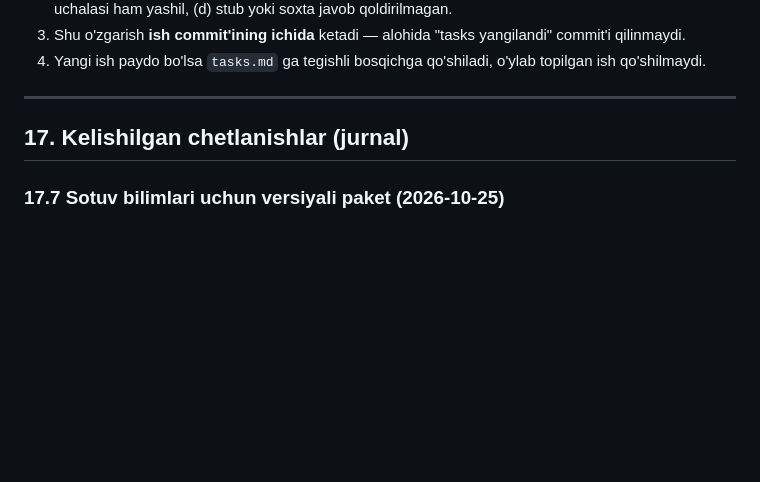
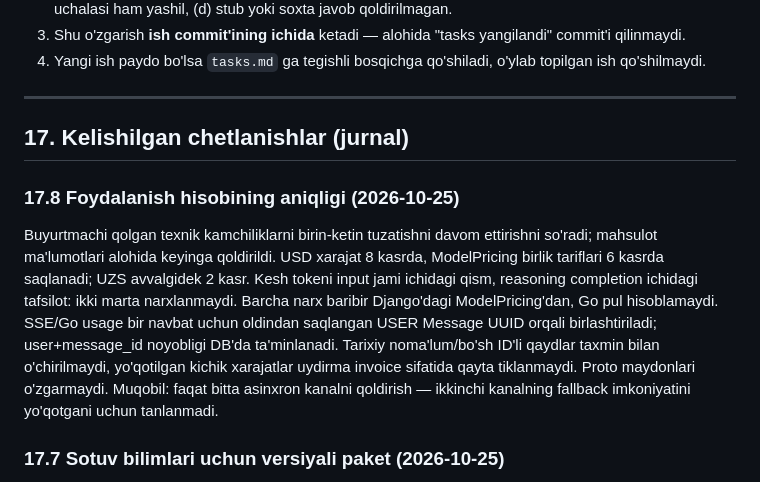
Before and after one commit to muhammadvadud/alora-backend, a Markdown page: rules.md, the part around the change. GitHub-like rendering; blank space fills up the shorter version.

Commit message:
docs(hisob): foydalanish aniqligi va yagona navbat kelishildi

```diff
--- a/rules.md
+++ b/rules.md
@@ -348,6 +348,21 @@ tannarx maydoni faqat admin uchun ochiq qilindi.
 
 ## 17. Kelishilgan chetlanishlar (jurnal)
 
+### 17.8 Foydalanish hisobining aniqligi (2026-10-25)
+
+Buyurtmachi qolgan texnik kamchiliklarni birin-ketin tuzatishni davom
+ettirishni so'radi; mahsulot ma'lumotlari alohida keyinga qoldirildi.
+USD xarajat 8 kasrda, ModelPricing birlik tariflari 6 kasrda saqlanadi;
+UZS avvalgidek 2 kasr. Kesh tokeni input jami ichidagi qism, reasoning
+completion ichidagi tafsilot: ikki marta narxlanmaydi. Barcha narx baribir
+Django'dagi ModelPricing'dan, Go pul hisoblamaydi. SSE/Go usage bir navbat
+uchun oldindan saqlangan USER Message UUID orqali birlashtiriladi;
+user+message_id noyobligi DB'da ta'minlanadi. Tarixiy noma'lum/bo'sh ID'li
+qaydlar taxmin bilan o'chirilmaydi, yo'qotilgan kichik xarajatlar uydirma
+invoice sifatida qayta tiklanmaydi. Proto maydonlari o'zgarmaydi. Muqobil:
+faqat bitta asinxron kanalni qoldirish — ikkinchi kanalning fallback
+imkoniyatini yo'qotgani uchun tanlanmadi.
+
 ### 17.7 Sotuv bilimlari uchun versiyali paket (2026-10-25)
 
 Buyurtmachi bilim, mahsulot tavsifi va fasonlarni O'zbekiston bozoriga mos
```
Also changed, not shown: tasks.md (+1 -0 lines).
